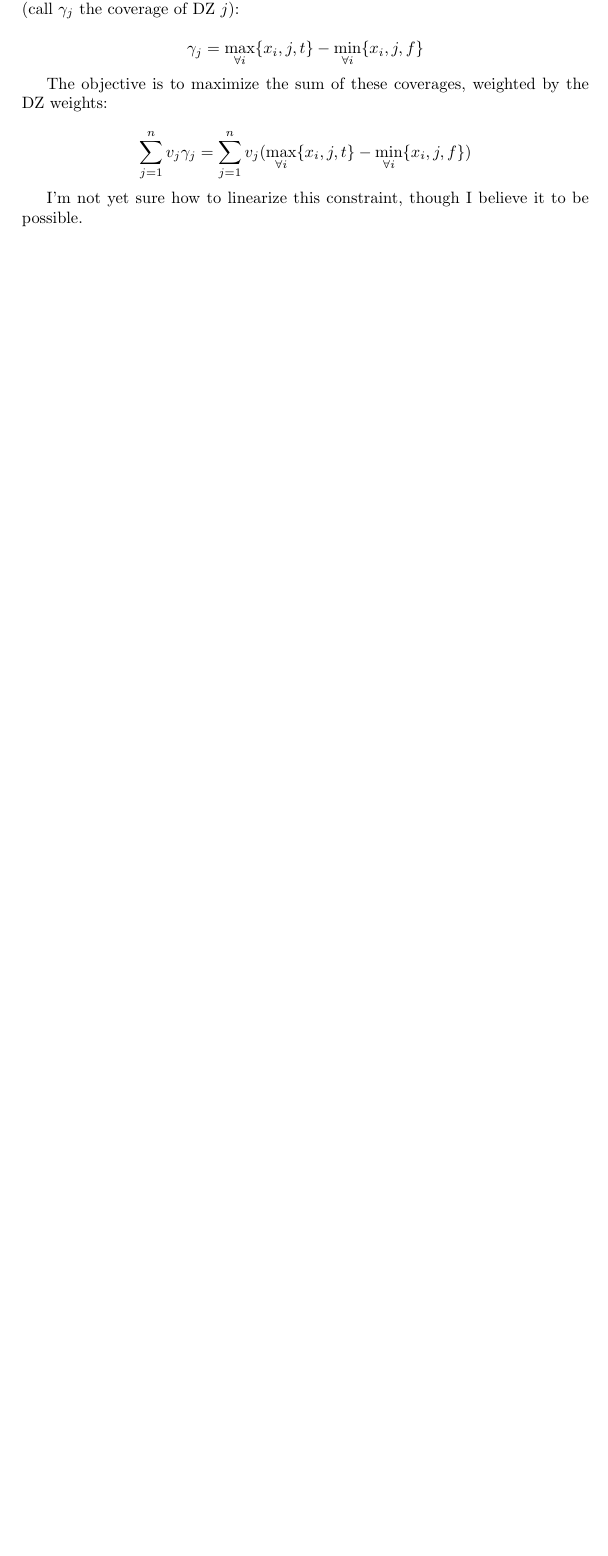
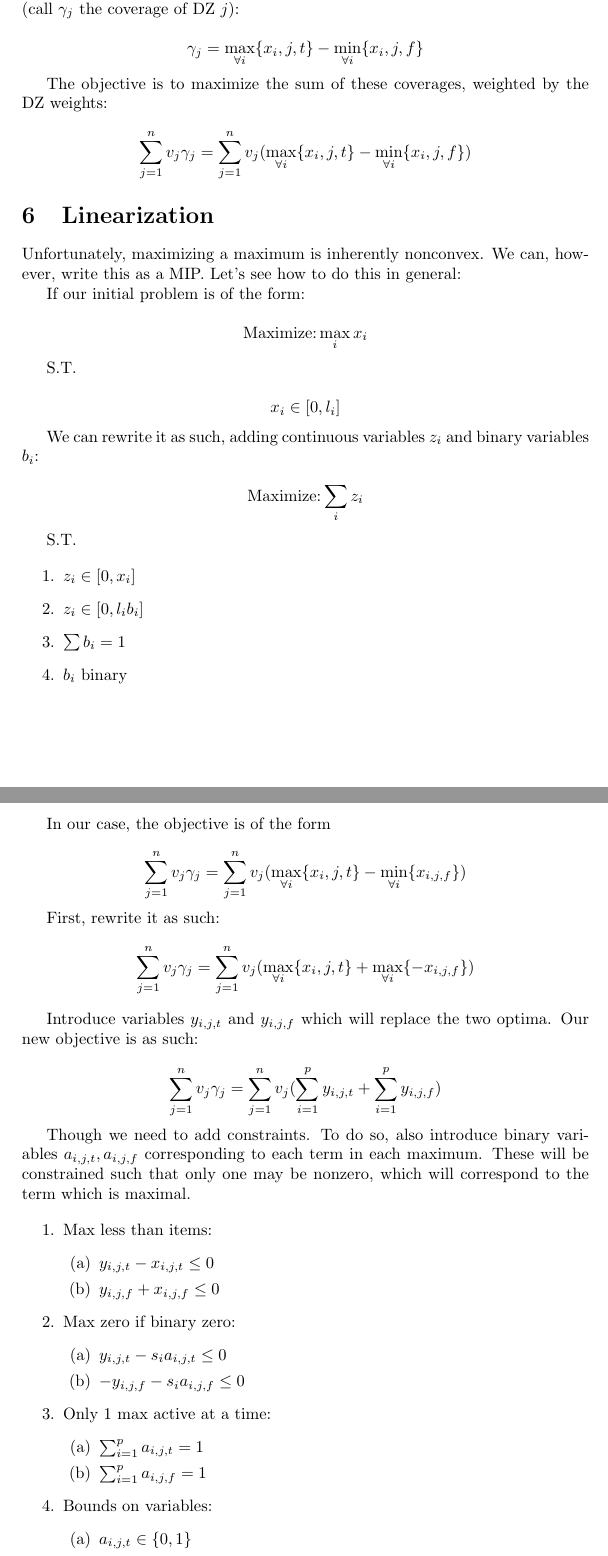
Before and after one commit to NathanWycoff/PMCLP_PCR, a LaTeX document (writeup/model_formulation.tex): part of page 3 of 4 before the commit and two parts of pages 3 and 4 of 6 after it, the two joined at a grey line, cut so that both start at the same text, the shorter picture padded with empty space. Compiled offline with pdfLaTeX.

Commit message:
Writeup reflects max-max parameterization

```diff
--- a/writeup/model_formulation.tex
+++ b/writeup/model_formulation.tex
@@ -6,6 +6,7 @@
 
 \usepackage{amsmath}
 \usepackage{graphicx}
+\usepackage{enumitem}% http://ctan.org/pkg/enumitem
 
 \title{A Linear Programming Representation of the 1 Dimensional PMCLP-PCR Problem}
 \author{Nathan Wycoff}
@@ -103,4 +104,73 @@ $$
 \sum_{j=1}^n v_j \gamma_j = \sum_{j=1}^n v_j(\max_{\forall i}\{x_i,j,t\} - \min_{\forall i}\{x_i,j,f\})
 $$
 
-I'm not yet sure how to linearize this constraint, though I believe it to be possible.
+\section{Linearization}
+
+Unfortunately, maximizing a maximum is inherently nonconvex. We can, however, write this as a MIP. Let's see how to do this in general:
+
+If our initial problem is of the form:
+
+$$
+\textrm{Maximize:} \max_{i} x_i
+$$
+
+S.T.
+
+$$
+x_i \in [0, l_i]
+$$
+
+We can rewrite it as such, adding continuous variables $z_i$ and binary variables $b_i$:
+
+$$
+\textrm{Maximize:} \sum_{i} z_i
+$$
+
+S.T.
+
+\begin{enumerate}
+    \item $z_i \in [0, x_i]$
+    \item $z_i \in [0, l_i b_i]$
+    \item $\sum b_i = 1$
+    \item $b_i$ binary
+\end{enumerate}
+
+In our case, the objective is of the form
+
+$$
+\sum_{j=1}^n v_j \gamma_j = \sum_{j=1}^n v_j(\max_{\forall i}\{x_i,j,t\} - \min_{\forall i}\{x_{i,j,f}\})
+$$
+
+First, rewrite it as such:
+$$
+\sum_{j=1}^n v_j \gamma_j = \sum_{j=1}^n v_j(\max_{\forall i}\{x_i,j,t\} + \max_{\forall i}\{-x_{i,j,f}\})
+$$
+
+Introduce variables $y_{i,j,t}$ and $y_{i,j,f}$ which will replace the two optima. Our new objective is as such:
+
+$$
+\sum_{j=1}^n v_j \gamma_j = \sum_{j=1}^n v_j(\sum_{i=1}^p y_{i,j,t} + \sum_{i=1}^p y_{i,j,f})
+$$
+
+Though we need to add constraints. To do so, also introduce binary variables $a_{i,j,t}, a_{i,j,f}$ corresponding to each term in each maximum. These will be constrained such that only one may be nonzero, which will correspond to the term which is maximal.
+
+\begin{enumerate}
+    \item Max less than items:
+        \begin{enumerate}
+            \item $y_{i,j,t} - x_{i,j,t} \leq 0$
+            \item $y_{i,j,f} + x_{i,j,f} \leq 0$
+        \end{enumerate}
+    \item Max zero if binary zero:
+        \begin{enumerate}
+            \item $y_{i,j,t} - s_i a_{i,j,t} \leq 0$
+            \item $-y_{i,j,f} - s_i a_{i,j,f} \leq 0$
+        \end{enumerate}
+    \item Only 1 max active at a time:
+        \begin{enumerate}
+            \item $\sum_{i=1}^p a_{i,j,t} = 1$
+            \item $\sum_{i=1}^p a_{i,j,f} = 1$
+        \end{enumerate}
+    \item Bounds on variables:
+        \begin{enumerate}
+            \item $a_{i,j,t} \in \{0, 1\}$
+            \item $a_{i,j,f} \in \{0, 1\}$
```
Also changed, not shown: writeup/model_formulation.pdf, writeup/model_formulation.tex (6 more changed lines), 5 other files.
